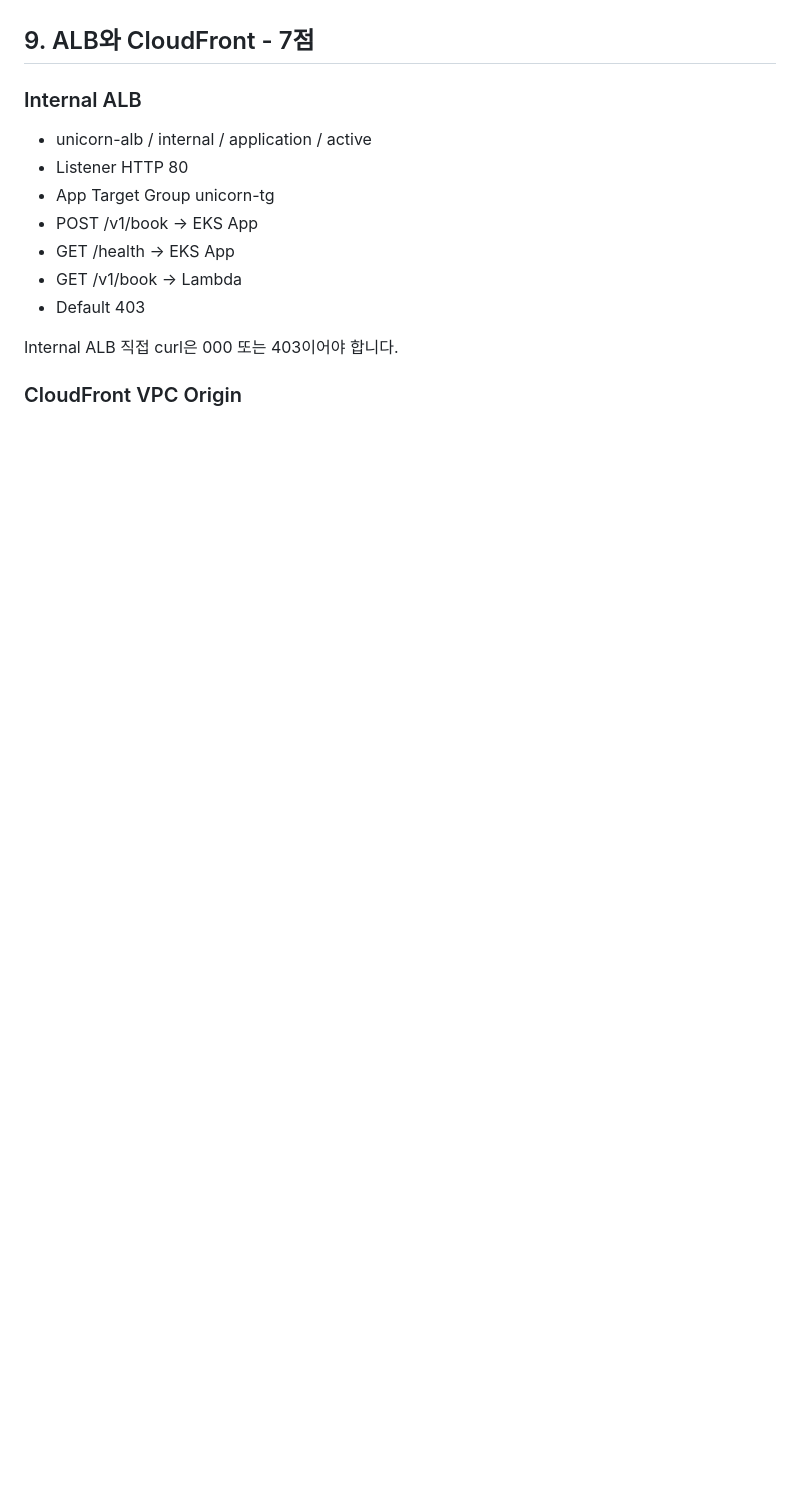
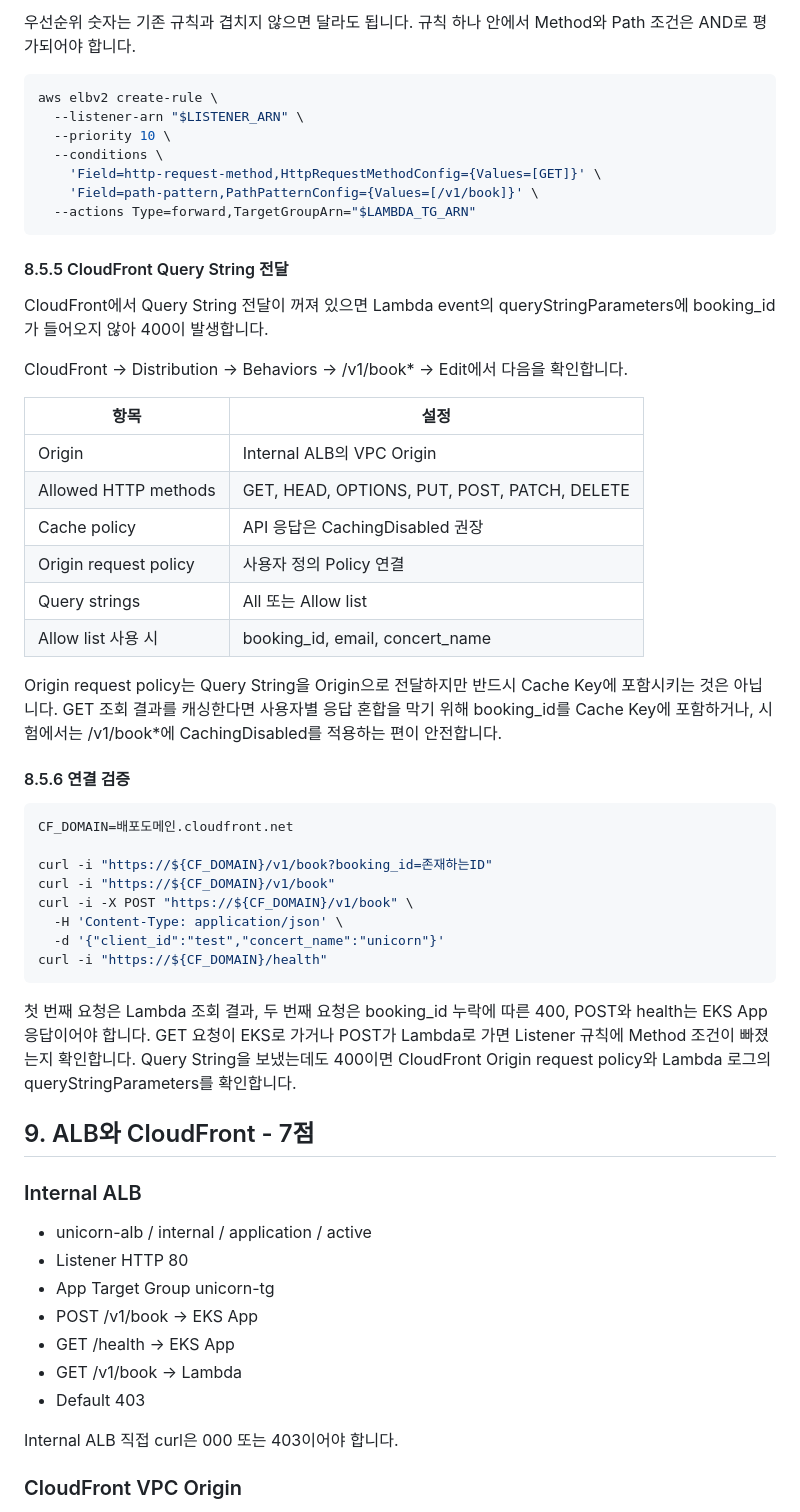
Before and after one commit to rani0380/2026_nationalskills, a Markdown page: 07_1과제_Release_Candidate_상세풀이.md, the part around one of its changes. Drawn GitHub-style; blank space fills up the shorter version.

````diff
--- a/07_1과제_Release_Candidate_상세풀이.md
+++ b/07_1과제_Release_Candidate_상세풀이.md
@@ -763,3 +826,47 @@ CloudFront에서 query string 전달이 꺼져 있으면 Lambda에 booking_id가
+우선순위 숫자는 기존 규칙과 겹치지 않으면 달라도 됩니다. 규칙 하나 안에서 Method와 Path 조건은 AND로 평가되어야 합니다.
+
+```bash
+aws elbv2 create-rule \
+  --listener-arn "$LISTENER_ARN" \
+  --priority 10 \
+  --conditions \
+    'Field=http-request-method,HttpRequestMethodConfig={Values=[GET]}' \
+    'Field=path-pattern,PathPatternConfig={Values=[/v1/book]}' \
+  --actions Type=forward,TargetGroupArn="$LAMBDA_TG_ARN"
+```
+
+#### 8.5.5 CloudFront Query String 전달
+
+CloudFront에서 Query String 전달이 꺼져 있으면 Lambda event의 queryStringParameters에 booking_id가 들어오지 않아 400이 발생합니다.
+
+CloudFront -> Distribution -> Behaviors -> /v1/book* -> Edit에서 다음을 확인합니다.
+
+| 항목 | 설정 |
+|---|---|
+| Origin | Internal ALB의 VPC Origin |
+| Allowed HTTP methods | GET, HEAD, OPTIONS, PUT, POST, PATCH, DELETE |
+| Cache policy | API 응답은 CachingDisabled 권장 |
+| Origin request policy | 사용자 정의 Policy 연결 |
+| Query strings | All 또는 Allow list |
+| Allow list 사용 시 | booking_id, email, concert_name |
+
+Origin request policy는 Query String을 Origin으로 전달하지만 반드시 Cache Key에 포함시키는 것은 아닙니다. GET 조회 결과를 캐싱한다면 사용자별 응답 혼합을 막기 위해 booking_id를 Cache Key에 포함하거나, 시험에서는 /v1/book*에 CachingDisabled를 적용하는 편이 안전합니다.
+
+#### 8.5.6 연결 검증
+
+```bash
+CF_DOMAIN=배포도메인.cloudfront.net
+
+curl -i "https://${CF_DOMAIN}/v1/book?booking_id=존재하는ID"
+curl -i "https://${CF_DOMAIN}/v1/book"
+curl -i -X POST "https://${CF_DOMAIN}/v1/book" \
+  -H 'Content-Type: application/json' \
+  -d '{"client_id":"test","concert_name":"unicorn"}'
+curl -i "https://${CF_DOMAIN}/health"
+```
+
+첫 번째 요청은 Lambda 조회 결과, 두 번째 요청은 booking_id 누락에 따른 400, POST와 health는 EKS App 응답이어야 합니다. GET 요청이 EKS로 가거나 POST가 Lambda로 가면 Listener 규칙에 Method 조건이 빠졌는지 확인합니다. Query String을 보냈는데도 400이면 CloudFront Origin request policy와 Lambda 로그의 queryStringParameters를 확인합니다.
+
 ## 9. ALB와 CloudFront - 7점
 
 ### Internal ALB
````
Also changed, not shown: other parts of 07_1과제_Release_Candidate_상세풀이.md (+69 -6 lines).
